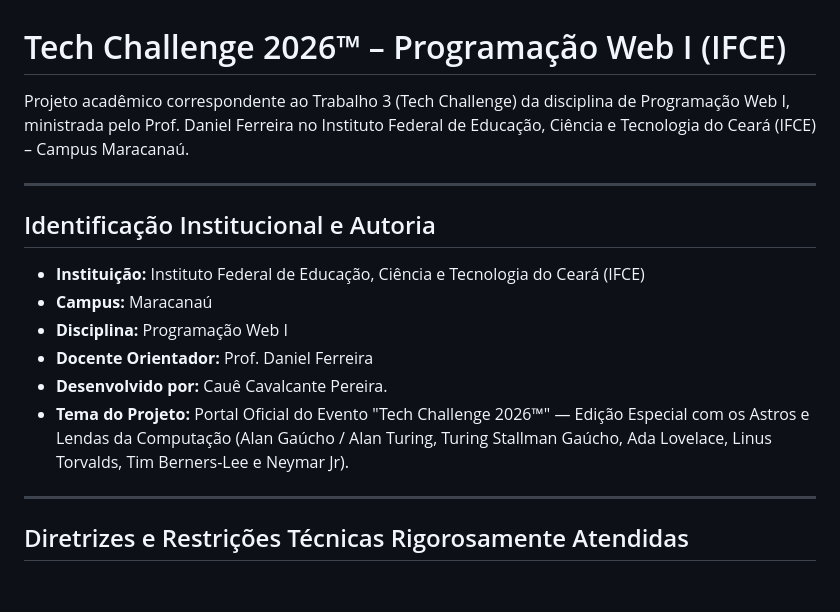
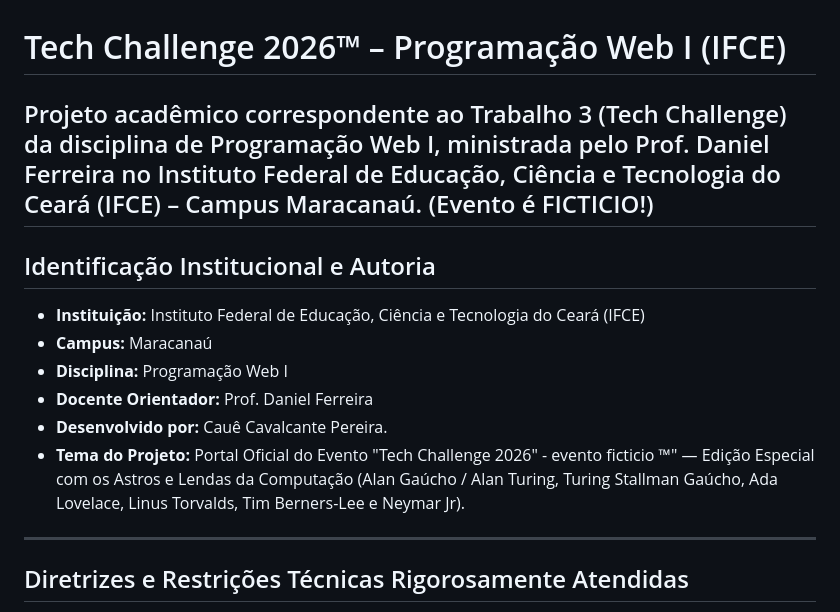
Before and after one commit to ccauepereira/web1-2026.2, a Markdown page: tech-challenge/README.md, the part around the change. GitHub-like rendering; blank space fills up the shorter version.

Commit message:
evento ficticio part 2

```diff
--- a/tech-challenge/README.md
+++ b/tech-challenge/README.md
@@ -1,7 +1,6 @@
 # Tech Challenge 2026&trade; &ndash; Programação Web I (IFCE)
 
-Projeto acadêmico correspondente ao Trabalho 3 (Tech Challenge) da disciplina de Programação Web I, ministrada pelo Prof. Daniel Ferreira no Instituto Federal de Educação, Ciência e Tecnologia do Ceará (IFCE) &ndash; Campus Maracanaú.
-
+Projeto acadêmico correspondente ao Trabalho 3 (Tech Challenge) da disciplina de Programação Web I, ministrada pelo Prof. Daniel Ferreira no Instituto Federal de Educação, Ciência e Tecnologia do Ceará (IFCE) &ndash; Campus Maracanaú. (Evento é FICTICIO!)
 ---
 
 ## Identificação Institucional e Autoria
@@ -10,7 +9,7 @@ Projeto acadêmico correspondente ao Trabalho 3 (Tech Challenge) da disciplina d
 - **Disciplina:** Programação Web I
 - **Docente Orientador:** Prof. Daniel Ferreira
 - **Desenvolvido por:** Cauê Cavalcante Pereira.
-- **Tema do Projeto:** Portal Oficial do Evento "Tech Challenge 2026&trade;" &mdash; Edição Especial com os Astros e Lendas da Computação (Alan Gaúcho / Alan Turing, Turing Stallman Gaúcho, Ada Lovelace, Linus Torvalds, Tim Berners-Lee e Neymar Jr).
+- **Tema do Projeto:** Portal Oficial do Evento "Tech Challenge 2026" - evento ficticio &trade;" &mdash; Edição Especial com os Astros e Lendas da Computação (Alan Gaúcho / Alan Turing, Turing Stallman Gaúcho, Ada Lovelace, Linus Torvalds, Tim Berners-Lee e Neymar Jr).
 
 ---
 
```
